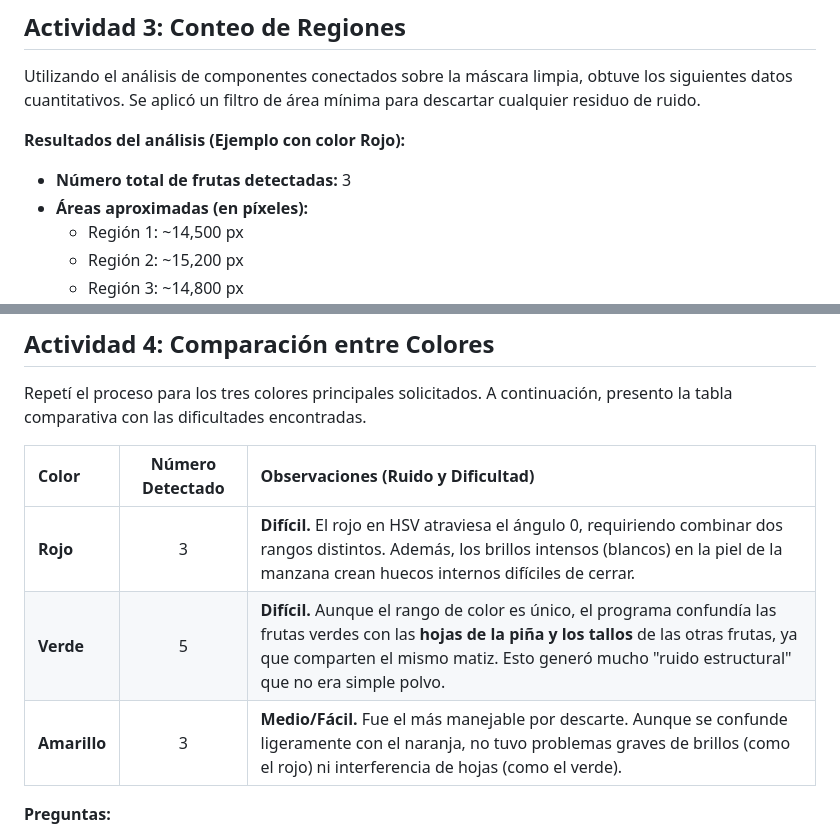
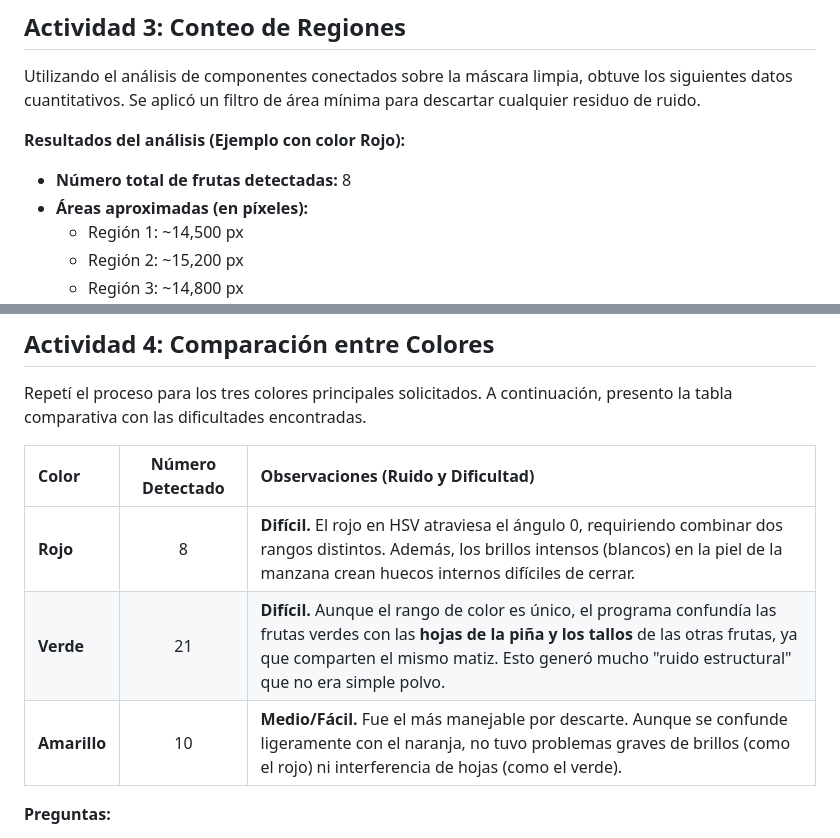
Before and after one commit to ArlesAguilar789/CD_Luminalia, a Markdown page: Macara de Colores/Reporte.md, 2 parts joined by grey strips. Rendered like a GitHub page.

Commit message:
Actualizo proyecto

```diff
--- a/Macara de Colores/Reporte.md
+++ b/Macara de Colores/Reporte.md
@@ -66,7 +66,7 @@ Utilizando el análisis de componentes conectados sobre la máscara limpia, obtu
 
 **Resultados del análisis (Ejemplo con color Rojo):**
 
-* **Número total de frutas detectadas:** 3
+* **Número total de frutas detectadas:** 8
 * **Áreas aproximadas (en píxeles):**
     * Región 1: ~14,500 px
     * Región 2: ~15,200 px
@@ -82,9 +82,9 @@ Repetí el proceso para los tres colores principales solicitados. A continuació
 
 | Color | Número Detectado | Observaciones (Ruido y Dificultad) |
 | :--- | :---: | :--- |
-| **Rojo** | 3 | **Difícil.** El rojo en HSV atraviesa el ángulo 0, requiriendo combinar dos rangos distintos. Además, los brillos intensos (blancos) en la piel de la manzana crean huecos internos difíciles de cerrar. |
-| **Verde** | 5 | **Difícil.** Aunque el rango de color es único, el programa confundía las frutas verdes con las **hojas de la piña y los tallos** de las otras frutas, ya que comparten el mismo matiz. Esto generó mucho "ruido estructural" que no era simple polvo. |
-| **Amarillo** | 3 | **Medio/Fácil.** Fue el más manejable por descarte. Aunque se confunde ligeramente con el naranja, no tuvo problemas graves de brillos (como el rojo) ni interferencia de hojas (como el verde). |
+| **Rojo** | 8 | **Difícil.** El rojo en HSV atraviesa el ángulo 0, requiriendo combinar dos rangos distintos. Además, los brillos intensos (blancos) en la piel de la manzana crean huecos internos difíciles de cerrar. |
+| **Verde** | 21 | **Difícil.** Aunque el rango de color es único, el programa confundía las frutas verdes con las **hojas de la piña y los tallos** de las otras frutas, ya que comparten el mismo matiz. Esto generó mucho "ruido estructural" que no era simple polvo. |
+| **Amarillo** | 10 | **Medio/Fácil.** Fue el más manejable por descarte. Aunque se confunde ligeramente con el naranja, no tuvo problemas graves de brillos (como el rojo) ni interferencia de hojas (como el verde). |
 
 **Preguntas:**
 
```
